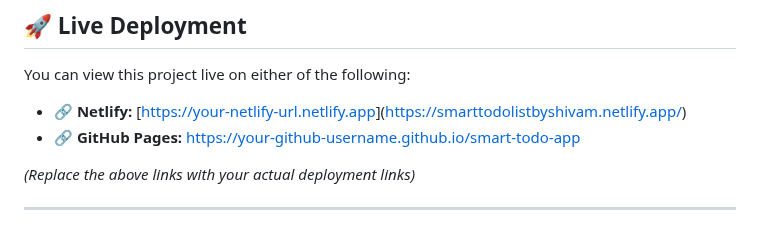
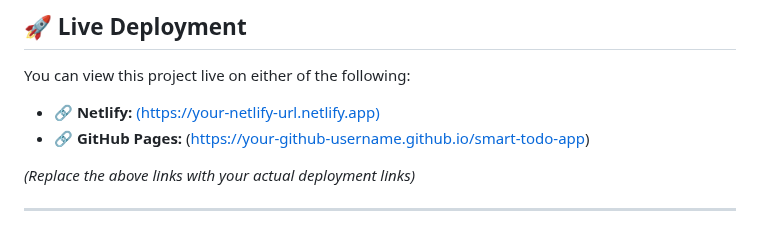
Before and after one commit to ShivamSrivastava0/Smart-To-Do-App, a Markdown page: README.md, the part around the change. Drawn GitHub-style.

```diff
--- a/README.md
+++ b/README.md
@@ -50,8 +50,8 @@ Through this project, you will understand and implement:
 
 You can view this project live on either of the following:
 
-- 🔗 **Netlify:** [[https://your-netlify-url.netlify.app](https://your-netlify-url.netlify.app)](https://smarttodolistbyshivam.netlify.app/)
-- 🔗 **GitHub Pages:** [https://your-github-username.github.io/smart-todo-app](https://your-github-username.github.io/smart-todo-app)
+- 🔗 **Netlify:** [(https://your-netlify-url.netlify.app)](https://smarttodolistbyshivam.netlify.app/)
+- 🔗 **GitHub Pages:** (https://your-github-username.github.io/smart-todo-app)
 
 _(Replace the above links with your actual deployment links)_
 
```
